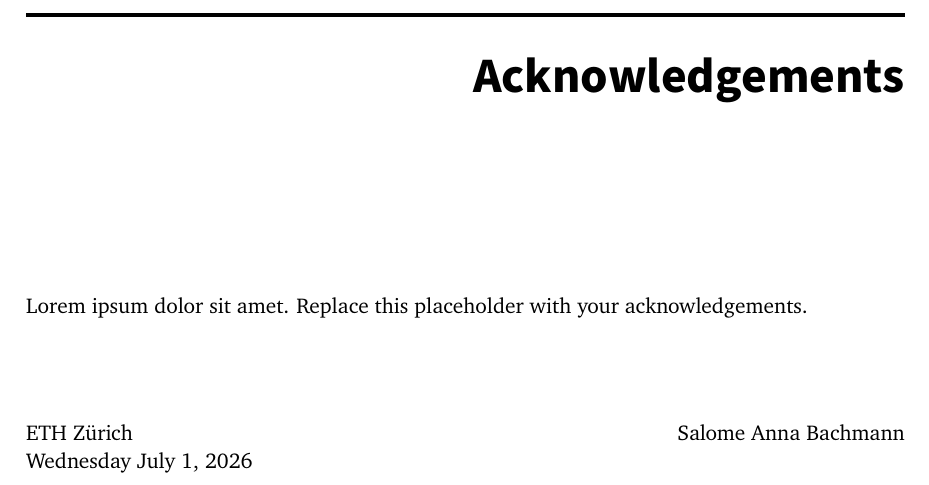
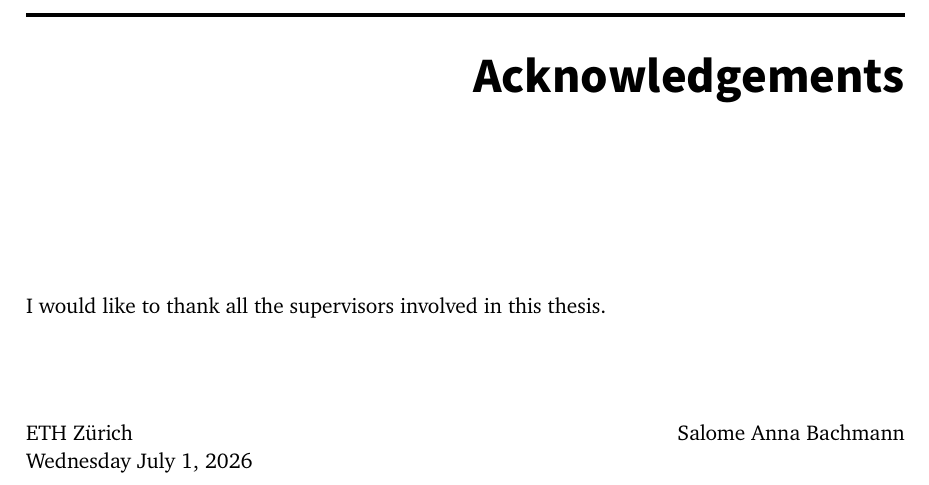
Before and after one commit to s-bachmann/Master-Thesis, a LaTeX thesis (Report/thesis_idea/main.tex, which reads Report/thesis_idea/tex/frontmatter/acknowledgements.tex): part of page 8 of 44, cut so that both start at the same text. Compiled offline with pdfLaTeX.

Commit message:
added first sentence to acknowledegements

```diff
--- a/Report/thesis_idea/tex/frontmatter/acknowledgements.tex
+++ b/Report/thesis_idea/tex/frontmatter/acknowledgements.tex
@@ -5,7 +5,7 @@
 
 % TODO: Write acknowledgements.
 
-Lorem ipsum dolor sit amet. Replace this placeholder with your acknowledgements.
+I would like to thank all the supervisors involved in this thesis.
 
 \vspace{15mm}
 \noindent
```
Also changed, not shown: Report/thesis_idea/main.pdf.
